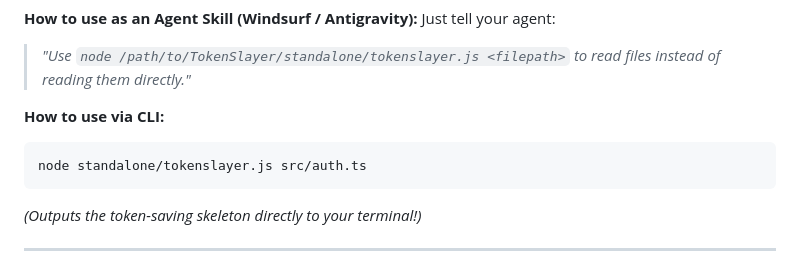
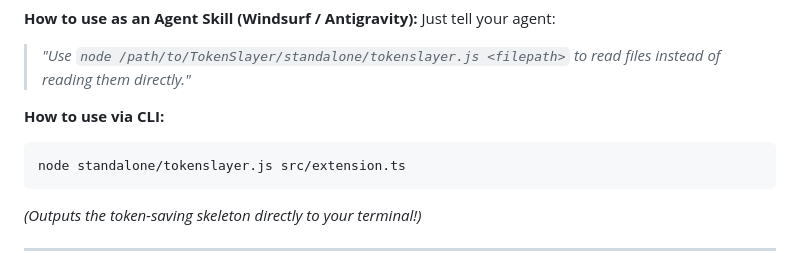
Before and after one commit to ajvikram/TokenSlayer, a Markdown page: README.md, the part around the change. Drawn GitHub-style.

Commit message:
docs: fix file path in standalone cli example

````diff
--- a/README.md
+++ b/README.md
@@ -168,7 +168,7 @@ Just tell your agent:
 
 **How to use via CLI:**
 ```bash
-node standalone/tokenslayer.js src/auth.ts
+node standalone/tokenslayer.js src/extension.ts
 ```
 *(Outputs the token-saving skeleton directly to your terminal!)*
 
````
